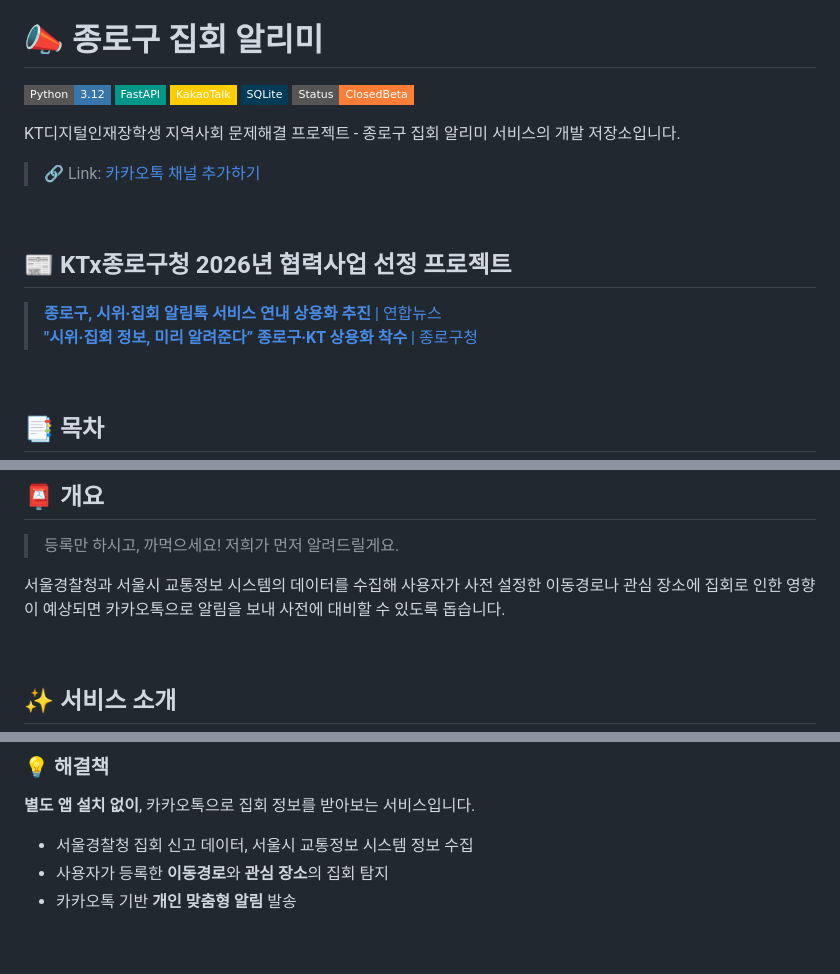
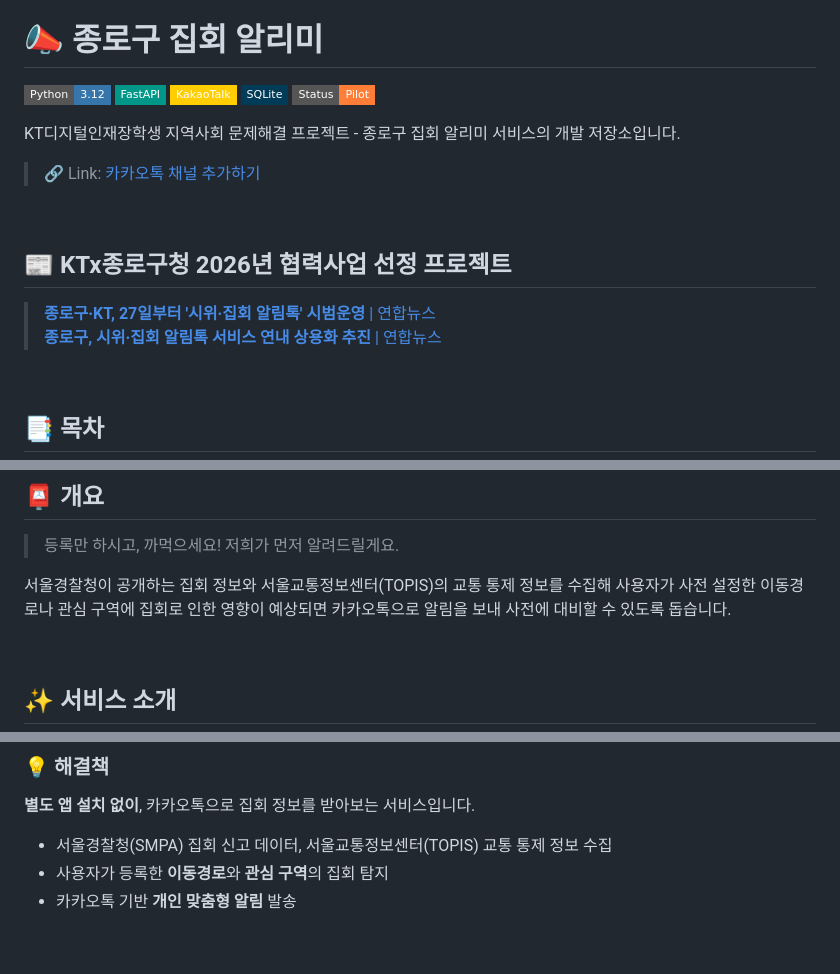
Before and after one commit to hoonly01/kt-demo-alarm, a Markdown page: README.md, 3 parts joined by grey strips. Drawn GitHub-style; badges without logos.

Commit message:
Update README.md
Reflect the pilot rollout and current service description in the repository README.

Constraint: Keep the amended commit limited to README.md and preserve existing local docs changes.
Rejected: Include the other local changes | They are outside the requested README update.
Confidence: high
Scope-risk: narrow
Directive: Recheck README status and implementation wording when the service scope changes.
Tested: git diff --check
Not-tested: Application tests were not run because this is a documentation-only change.

```diff
--- a/README.md
+++ b/README.md
@@ -5,7 +5,7 @@
 [![FastAPI](https://img.shields.io/badge/FastAPI-009688?style=flat-square&logo=fastapi&logoColor=white)](https://fastapi.tiangolo.com)
 [![KakaoTalk](https://img.shields.io/badge/KakaoTalk-FFCD00?style=flat-square&logo=kakaotalk&logoColor=black)](https://developers.kakao.com)
 [![SQLite](https://img.shields.io/badge/SQLite-003B57?style=flat-square&logo=sqlite&logoColor=white)](https://sqlite.org)
-[![Status](https://img.shields.io/badge/Status-ClosedBeta-orange?style=flat-square)]()
+[![Status](https://img.shields.io/badge/Status-Pilot-orange?style=flat-square)]()
 
 KT디지털인재장학생 지역사회 문제해결 프로젝트 - 종로구 집회 알리미 서비스의 개발 저장소입니다.
 > 🔗 Link: [카카오톡 채널 추가하기](https://pf.kakao.com/_gmJNn)
@@ -14,8 +14,8 @@ KT디지털인재장학생 지역사회 문제해결 프로젝트 - 종로구
 <br />
 
 ## 📰 KTx종로구청 2026년 협력사업 선정 프로젝트
+> [**종로구·KT, 27일부터 '시위·집회 알림톡' 시범운영** | 연합뉴스](https://www.yna.co.kr/view/AKR20260721081200004)<br />
 > [**종로구, 시위·집회 알림톡 서비스 연내 상용화 추진** | 연합뉴스](https://www.yna.co.kr/view/AKR20260212070500004)
-> [**"시위·집회 정보, 미리 알려준다” 종로구·KT 상용화 착수** | 종로구청](https://www.jongno.go.kr/mayor/bbs/selectBoardArticle.do?bbsId=BBSMSTR_000000001618&menuNo=388338&menuId=388338&nttId=250457)
 
 
 <br />
@@ -34,7 +34,7 @@ KT디지털인재장학생 지역사회 문제해결 프로젝트 - 종로구
 ## 📮 개요
 > 등록만 하시고, 까먹으세요! 저희가 먼저 알려드릴게요.
 
-서울경찰청과 서울시 교통정보 시스템의 데이터를 수집해 사용자가 사전 설정한 이동경로나 관심 장소에 집회로 인한 영향이 예상되면 카카오톡으로 알림을 보내 사전에 대비할 수 있도록 돕습니다.
+서울경찰청이 공개하는 집회 정보와 서울교통정보센터(TOPIS)의 교통 통제 정보를 수집해 사용자가 사전 설정한 이동경로나 관심 구역에 집회로 인한 영향이 예상되면 카카오톡으로 알림을 보내 사전에 대비할 수 있도록 돕습니다.
 
 <br />
 
@@ -53,8 +53,8 @@ KT디지털인재장학생 지역사회 문제해결 프로젝트 - 종로구
 <a id="solution"></a>
 ### 💡 해결책
 **별도 앱 설치 없이**, 카카오톡으로 집회 정보를 받아보는 서비스입니다.
-- 서울경찰청 집회 신고 데이터, 서울시 교통정보 시스템 정보 수집
-- 사용자가 등록한 **이동경로**와 **관심 장소**의 집회 탐지
+- 서울경찰청(SMPA) 집회 신고 데이터, 서울교통정보센터(TOPIS) 교통 통제 정보 수집
+- 사용자가 등록한 **이동경로**와 **관심 구역**의 집회 탐지
 - 카카오톡 기반 **개인 맞춤형 알림** 발송
 
 <br />
```
